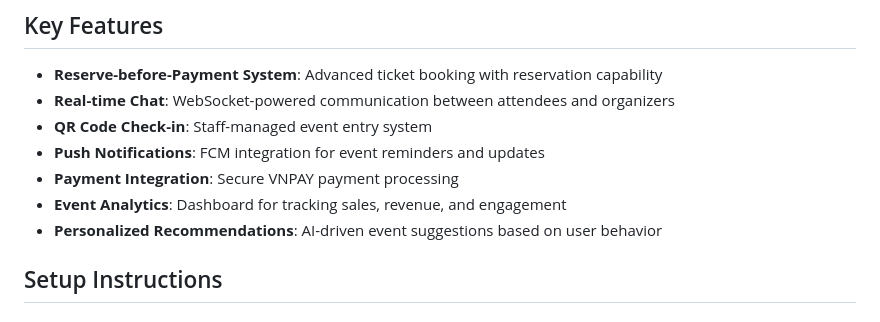
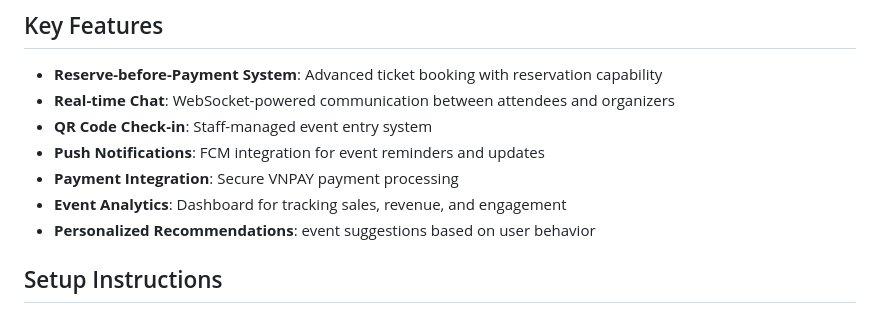
Before and after one commit to NamNguyen1909/EVENT-MANAGEMENT-AND-ONLINE-BOOKING-SYSTEM, a Markdown page: README.md, the part around the change. Rendered like a GitHub page.

```diff
--- a/README.md
+++ b/README.md
@@ -27,7 +27,7 @@ A comprehensive event management platform with mobile app support, featuring rea
 - **Push Notifications**: FCM integration for event reminders and updates
 - **Payment Integration**: Secure VNPAY payment processing
 - **Event Analytics**: Dashboard for tracking sales, revenue, and engagement
-- **Personalized Recommendations**: AI-driven event suggestions based on user behavior
+- **Personalized Recommendations**: event suggestions based on user behavior
 
 ## Setup Instructions
 
```
